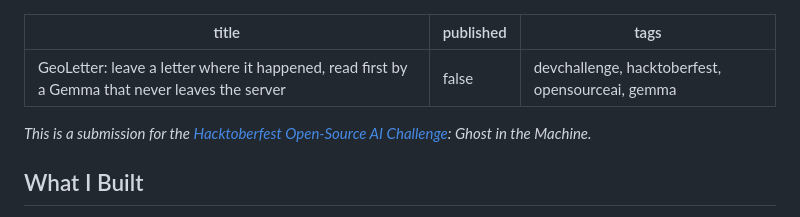
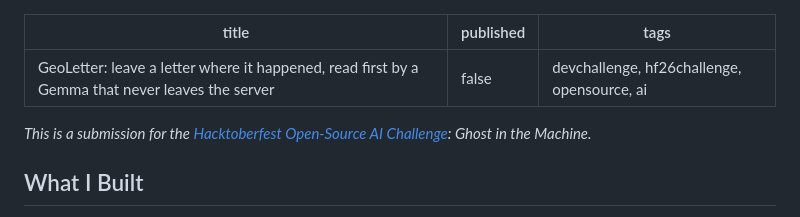
Before and after one commit to gvcntz/geoletter, a Markdown page: docs/post-dev.md, the part around one of its changes. Drawn GitHub-style.

Commit message:
DEV post: challenge tags and link

```diff
--- a/docs/post-dev.md
+++ b/docs/post-dev.md
@@ -1,6 +1,6 @@
 ---
 title: GeoLetter: leave a letter where it happened, read first by a Gemma that never leaves the server
 published: false
-tags: devchallenge, hacktoberfest, opensourceai, gemma
+tags: devchallenge, hf26challenge, opensource, ai
 ---
 
```
Also changed, not shown: other parts of docs/post-dev.md (+2 -2 lines).
